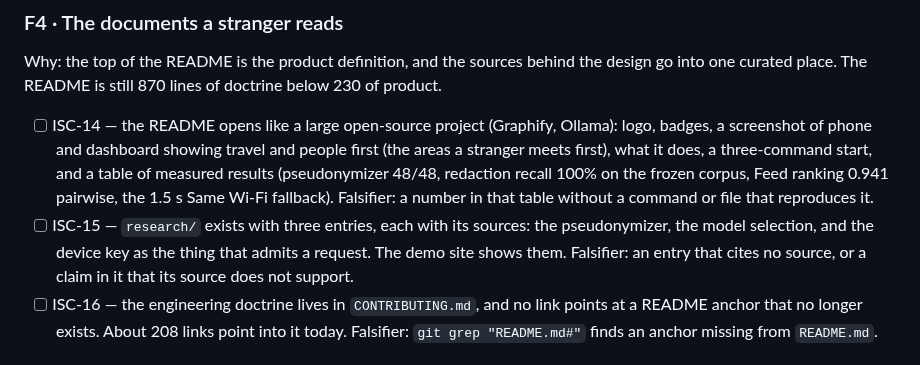
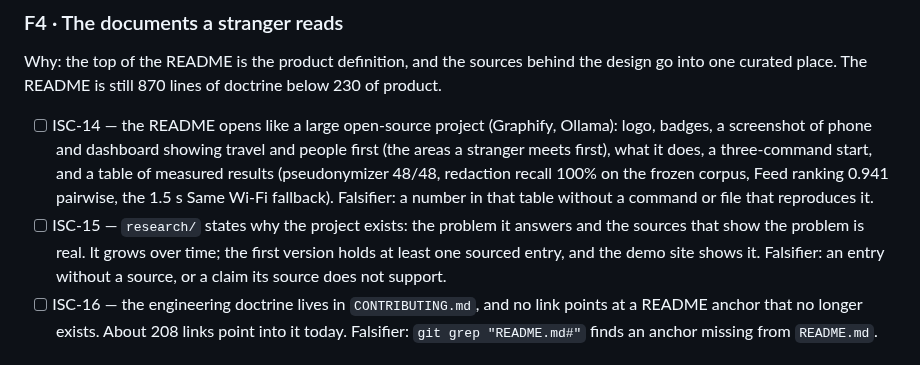
Before and after one commit to larsboes/Axon, a Markdown page: ISA.md, the part around the change. Drawn GitHub-style.

Commit message:
ISA: research/ justifies why the project exists, and grows over time
Co-Authored-By: Claude Opus 5.5 <noreply@anthropic.com>
Signed-off-by: Lars Boes <iLars.Boes@gmail.com>

```diff
--- a/ISA.md
+++ b/ISA.md
@@ -190,9 +190,10 @@ curated place. The README is still 870 lines of doctrine below 230 of product.
   table of measured results (pseudonymizer 48/48, redaction recall 100% on the frozen corpus,
   Feed ranking 0.941 pairwise, the 1.5 s Same Wi-Fi fallback). Falsifier: a number in that
   table without a command or file that reproduces it.
-- [ ] ISC-15 — `research/` exists with three entries, each with its sources: the
-  pseudonymizer, the model selection, and the device key as the thing that admits a request. The demo site shows them. Falsifier: an entry that cites no source, or a claim in it
-  that its source does not support.
+- [ ] ISC-15 — `research/` states why the project exists: the problem it answers and the
+  sources that show the problem is real. It grows over time; the first version holds at least
+  one sourced entry, and the demo site shows it. Falsifier: an entry without a source, or a
+  claim its source does not support.
 - [ ] ISC-16 — the engineering doctrine lives in `CONTRIBUTING.md`, and no link points at a
   README anchor that no longer exists. About 208 links point into it today. Falsifier:
   `git grep "README.md#"` finds an anchor missing from `README.md`.
```
